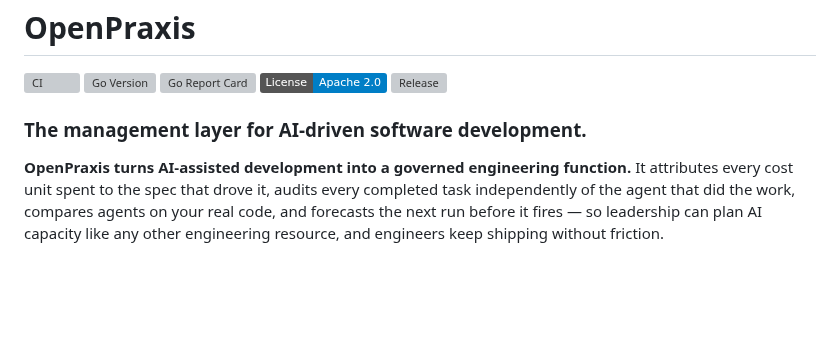
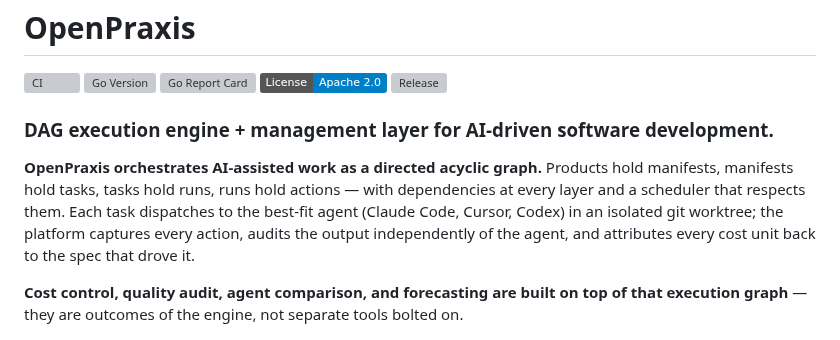
Before and after one commit to k8nstantin/OpenPraxis, a Markdown page: README.md, the part around the change. Rendered like a GitHub page; badges without logos; blank space fills up the shorter version; grey boxes are pictures that could not be loaded.

Commit message:
docs(readme): reframe lead as DAG execution engine (cost is an outcome, not the headline)
Feedback: previous lead made OpenPraxis sound like a cost-management
tool. Cost control is an important outcome but not the whole story —
OpenPraxis is first a DAG execution engine, and everything else
(cost / quality / comparison / forecasting) sits on top of that.

Headline
  Old: "The management layer for AI-driven software development."
  New: "DAG execution engine + management layer for AI-driven
    software development."

Lead paragraph rewritten as two stanzas:
  1. "OpenPraxis orchestrates AI-assisted work as a directed
      acyclic graph." Products → manifests → tasks → runs →
      actions, dependencies at every layer, scheduler respects them,
      per-task agent dispatch in isolated worktrees, action capture,
      independent audit, cost attribution.
  2. "Cost control, quality audit, agent comparison, and forecasting
      are built on top of that execution graph — they are outcomes
      of the engine, not separate tools bolted on."

Keeps the Features bullets and the Mermaid / Hierarchy / DAG sections
below unchanged; the engine framing at the top is now consistent
with what those sections elaborate on.

Co-Authored-By: Claude Opus 4.7 (1M context) <noreply@anthropic.com>

```diff
--- a/README.md
+++ b/README.md
@@ -6,9 +6,11 @@
 [![License: Apache 2.0](https://img.shields.io/badge/License-Apache_2.0-blue.svg)](https://opensource.org/licenses/Apache-2.0)
 [![Release](https://img.shields.io/github/v/release/k8nstantin/OpenPraxis?include_prereleases&sort=semver)](https://github.com/k8nstantin/OpenPraxis/releases)
 
-### The management layer for AI-driven software development.
+### DAG execution engine + management layer for AI-driven software development.
 
-**OpenPraxis turns AI-assisted development into a governed engineering function.** It attributes every cost unit spent to the spec that drove it, audits every completed task independently of the agent that did the work, compares agents on your real code, and forecasts the next run before it fires — so leadership can plan AI capacity like any other engineering resource, and engineers keep shipping without friction.
+**OpenPraxis orchestrates AI-assisted work as a directed acyclic graph.** Products hold manifests, manifests hold tasks, tasks hold runs, runs hold actions — with dependencies at every layer and a scheduler that respects them. Each task dispatches to the best-fit agent (Claude Code, Cursor, Codex) in an isolated git worktree; the platform captures every action, audits the output independently of the agent, and attributes every cost unit back to the spec that drove it.
+
+**Cost control, quality audit, agent comparison, and forecasting are built on top of that execution graph** — they are outcomes of the engine, not separate tools bolted on.
 
 <p align="center">
   <img src="docs/images/overview.png" alt="OpenPraxis dashboard — live spend vs daily budget, running tasks, tasks ranked by cost" width="100%" />
```
